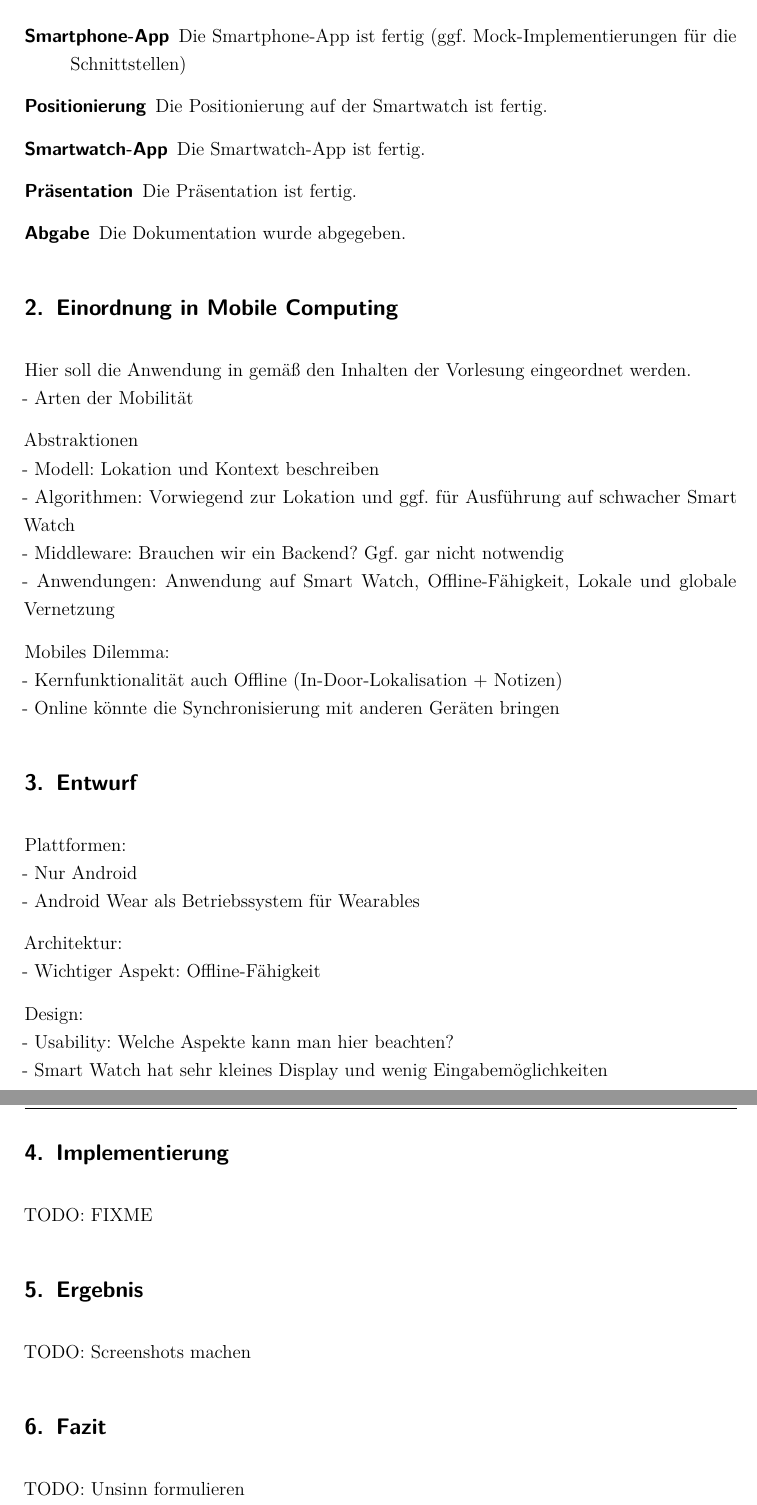
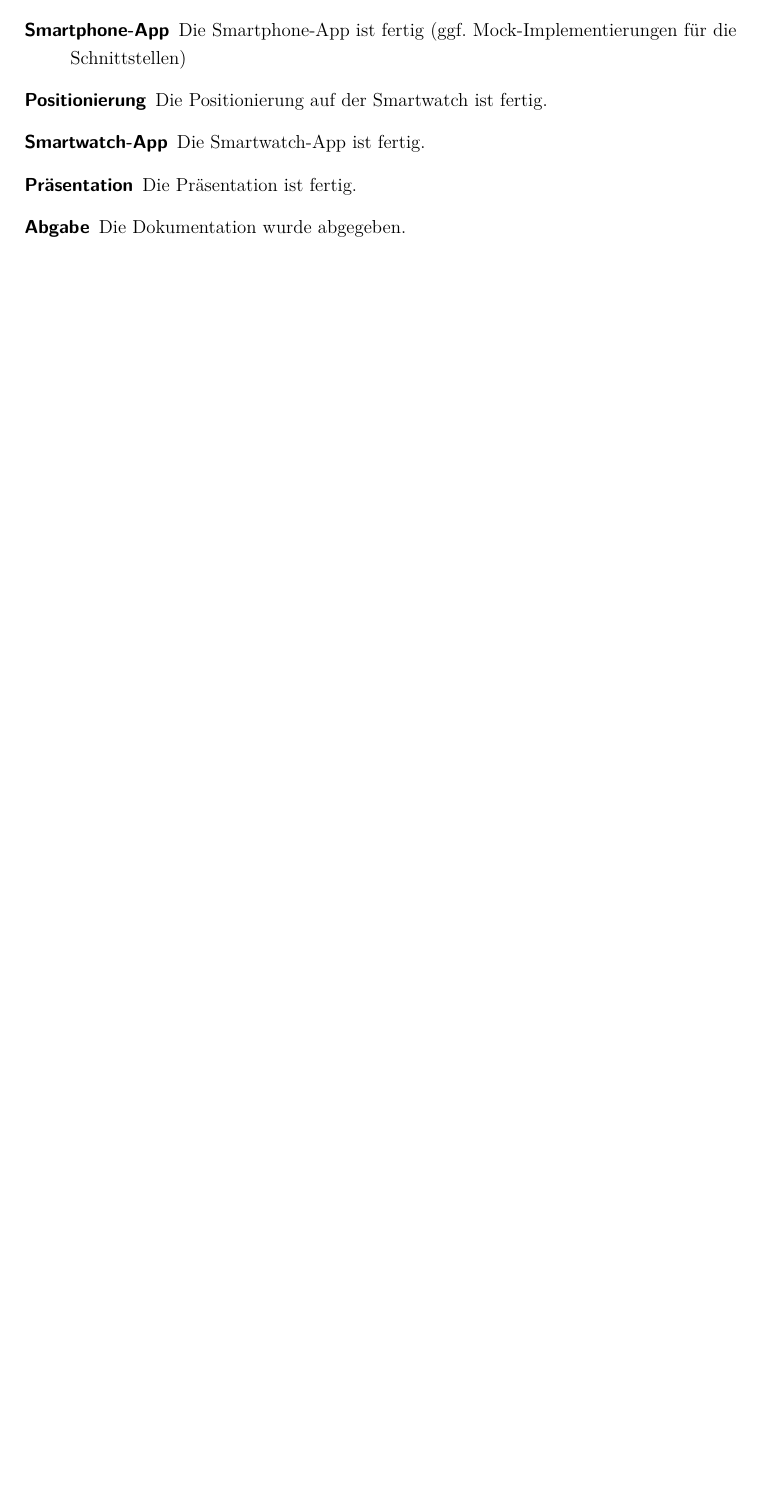
Before and after one commit to w-hs/home-bacon, a LaTeX document (doc/Ausarbeitung.tex): two parts of pages 8 and 9 of 10 before the commit and part of page 7 of 7 after it, the two joined at a grey line, cut so that both start at the same text, the shorter picture padded with empty space. Compiled offline with pdfLaTeX; an older LaTeX class or package is replaced by its successor.

Commit message:
Einleitung

```diff
--- a/doc/Ausarbeitung.tex
+++ b/doc/Ausarbeitung.tex
@@ -147,37 +143,3 @@ In folgendem Diagramm haben wir unsere Zeitplanung für das Projekt aufgezeichne
 \end{description}
 
 
-\section{Einordnung in Mobile Computing}
-Hier soll die Anwendung in gemäß den Inhalten der Vorlesung eingeordnet werden.
-\\- Arten der Mobilität
-
-Abstraktionen
-\\- Modell: Lokation und Kontext beschreiben
-\\- Algorithmen: Vorwiegend zur Lokation und ggf. für Ausführung auf schwacher Smart Watch
-\\- Middleware: Brauchen wir ein Backend? Ggf. gar nicht notwendig
-\\- Anwendungen: Anwendung auf Smart Watch, Offline-Fähigkeit, Lokale und globale Vernetzung
-
-Mobiles Dilemma:
-\\- Kernfunktionalität auch Offline (In-Door-Lokalisation + Notizen)
-\\- Online könnte die Synchronisierung mit anderen Geräten bringen
-
-\section{Entwurf}
-Plattformen:
-\\- Nur Android
-\\- Android Wear als Betriebssystem für Wearables
-
-Architektur:
-\\- Wichtiger Aspekt: Offline-Fähigkeit
-
-Design:
-\\- Usability: Welche Aspekte kann man hier beachten?
-\\- Smart Watch hat sehr kleines Display und wenig Eingabemöglichkeiten
-
-\section{Implementierung}
-TODO: FIXME
-
-\section{Ergebnis}
-TODO: Screenshots machen
-
-\section{Fazit}
-TODO: Unsinn formulieren
```
Also changed, not shown: doc/Ausarbeitung.tex (48 more changed lines).
